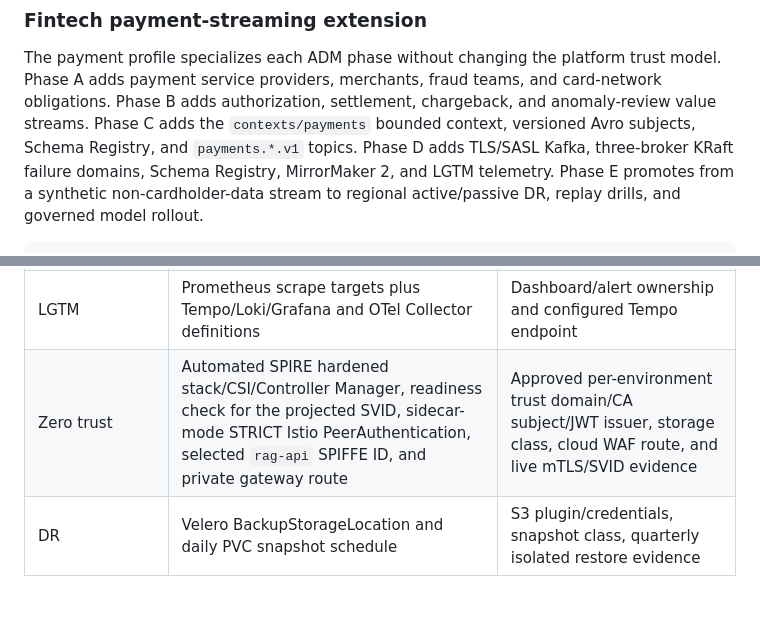
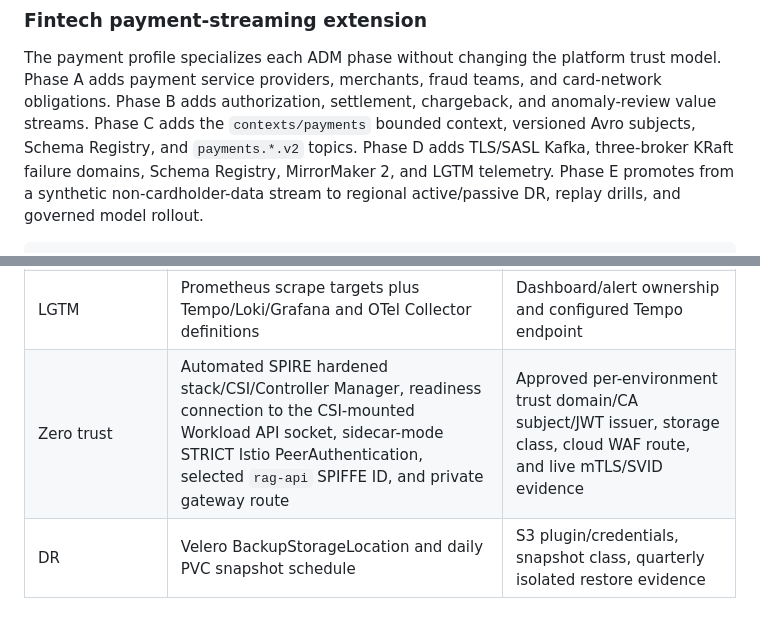
Before and after one commit to amazen33/omni-stream-RAG-mesh, a Markdown page: docs/TOGAF_Architecture_Definition.md, 2 parts joined by grey strips. Rendered like a GitHub page.

Commit message:
Update docs/TOGAF_Architecture_Definition.md - 2026-09-20 21:19

```diff
--- a/docs/TOGAF_Architecture_Definition.md
+++ b/docs/TOGAF_Architecture_Definition.md
@@ -393,7 +393,7 @@ trust model. Phase A adds payment service providers, merchants, fraud teams,
 and card-network obligations. Phase B adds authorization, settlement,
 chargeback, and anomaly-review value streams. Phase C adds the
 `contexts/payments` bounded context, versioned Avro subjects, Schema Registry,
-and `payments.*.v1` topics. Phase D adds TLS/SASL Kafka, three-broker KRaft
+and `payments.*.v2` topics. Phase D adds TLS/SASL Kafka, three-broker KRaft
 failure domains, Schema Registry, MirrorMaker 2, and LGTM telemetry. Phase E
 promotes from a synthetic non-cardholder-data stream to regional active/passive
 DR, replay drills, and governed model rollout.
@@ -468,7 +468,7 @@ and TimescaleDB.
 | Immutable audit | S3/MinIO Object Lock, Azure Blob locked immutability, or GCS Bucket Lock writes; governed retention and transition/compensation prefixes | Bucket/container created and locked before first write; retention reviewed |
 | Event/read stores | EventStoreDB and TimescaleDB StatefulSets; MirrorMaker 2 manifest | TLS, credentials, HA sizing, projection ownership, restore drill |
 | LGTM | Prometheus scrape targets plus Tempo/Loki/Grafana and OTel Collector definitions | Dashboard/alert ownership and configured Tempo endpoint |
-| Zero trust | Automated SPIRE hardened stack/CSI/Controller Manager, readiness check for the projected SVID, sidecar-mode STRICT Istio PeerAuthentication, selected `rag-api` SPIFFE ID, and private gateway route | Approved per-environment trust domain/CA subject/JWT issuer, storage class, cloud WAF route, and live mTLS/SVID evidence |
+| Zero trust | Automated SPIRE hardened stack/CSI/Controller Manager, readiness connection to the CSI-mounted Workload API socket, sidecar-mode STRICT Istio PeerAuthentication, selected `rag-api` SPIFFE ID, and private gateway route | Approved per-environment trust domain/CA subject/JWT issuer, storage class, cloud WAF route, and live mTLS/SVID evidence |
 | DR | Velero BackupStorageLocation and daily PVC snapshot schedule | S3 plugin/credentials, snapshot class, quarterly isolated restore evidence |
 
 ### Migration controls
```
Also changed, not shown: other parts of docs/TOGAF_Architecture_Definition.md (+2 -2 lines).
